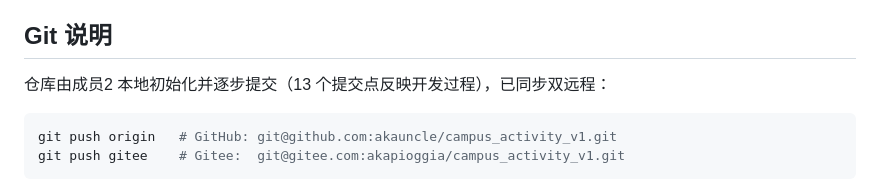
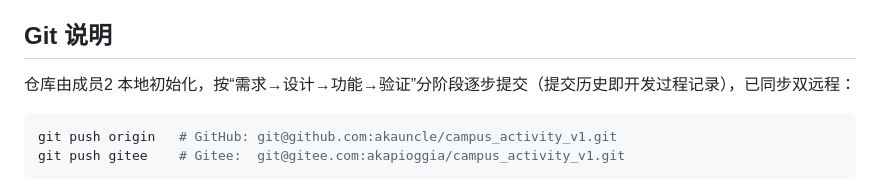
Before and after one commit to akauncle/campus_activity_v1, a Markdown page: README.md, the part around the change. GitHub-like rendering.

Commit message:
README：Git 说明去掉易过时的提交点数表述

````diff
--- a/README.md
+++ b/README.md
@@ -72,7 +72,7 @@ docs/                 01 需求分析 · 02 工程意图 · 03 软件设计 · 0
 
 ## Git 说明
 
-仓库由成员2 本地初始化并逐步提交（13 个提交点反映开发过程），已同步双远程：
+仓库由成员2 本地初始化，按“需求→设计→功能→验证”分阶段逐步提交（提交历史即开发过程记录），已同步双远程：
 
 ```bash
 git push origin   # GitHub: git@github.com:akauncle/campus_activity_v1.git
````
